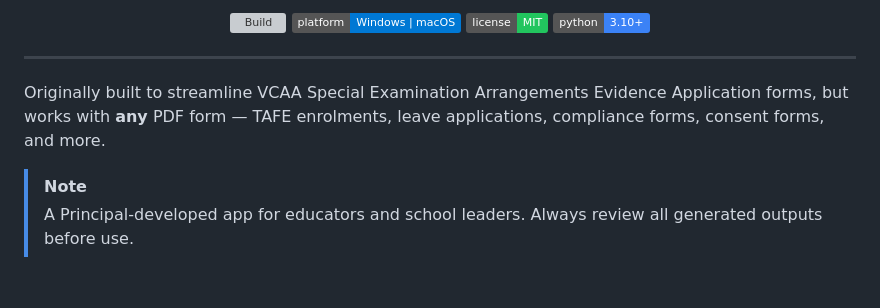
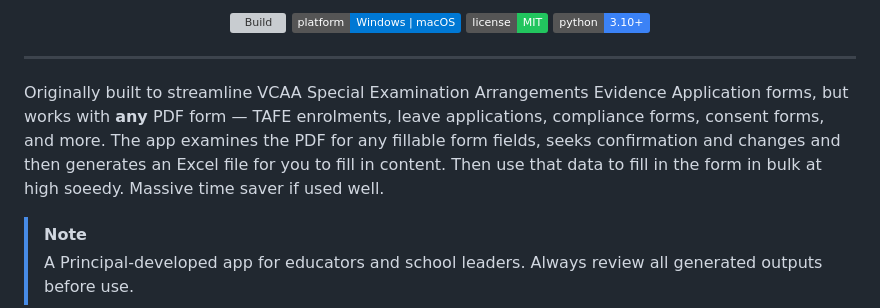
Before and after one commit to mrdavearms/bulk-pdf-extractor-and-generator, a Markdown page: README.md, the part around the change. GitHub-like rendering; badges without logos; blank space fills up the shorter version; grey boxes are pictures that could not be loaded.

```diff
--- a/README.md
+++ b/README.md
@@ -15,7 +15,8 @@
 
 ---
 
-Originally built to streamline VCAA Special Examination Arrangements Evidence Application forms, but works with **any** PDF form — TAFE enrolments, leave applications, compliance forms, consent forms, and more.
+Originally built to streamline VCAA Special Examination Arrangements Evidence Application forms, but works with **any** PDF form — TAFE enrolments, leave applications, compliance forms, consent forms, and more. The app examines the PDF for any fillable form fields, seeks confirmation and changes and then generates an Excel file
+for you to fill in content. Then use that data to fill in the form in bulk at high soeedy. Massive time saver if used well.
 
 > [!NOTE]
 > A Principal-developed app for educators and school leaders. Always review all generated outputs before use.
```
